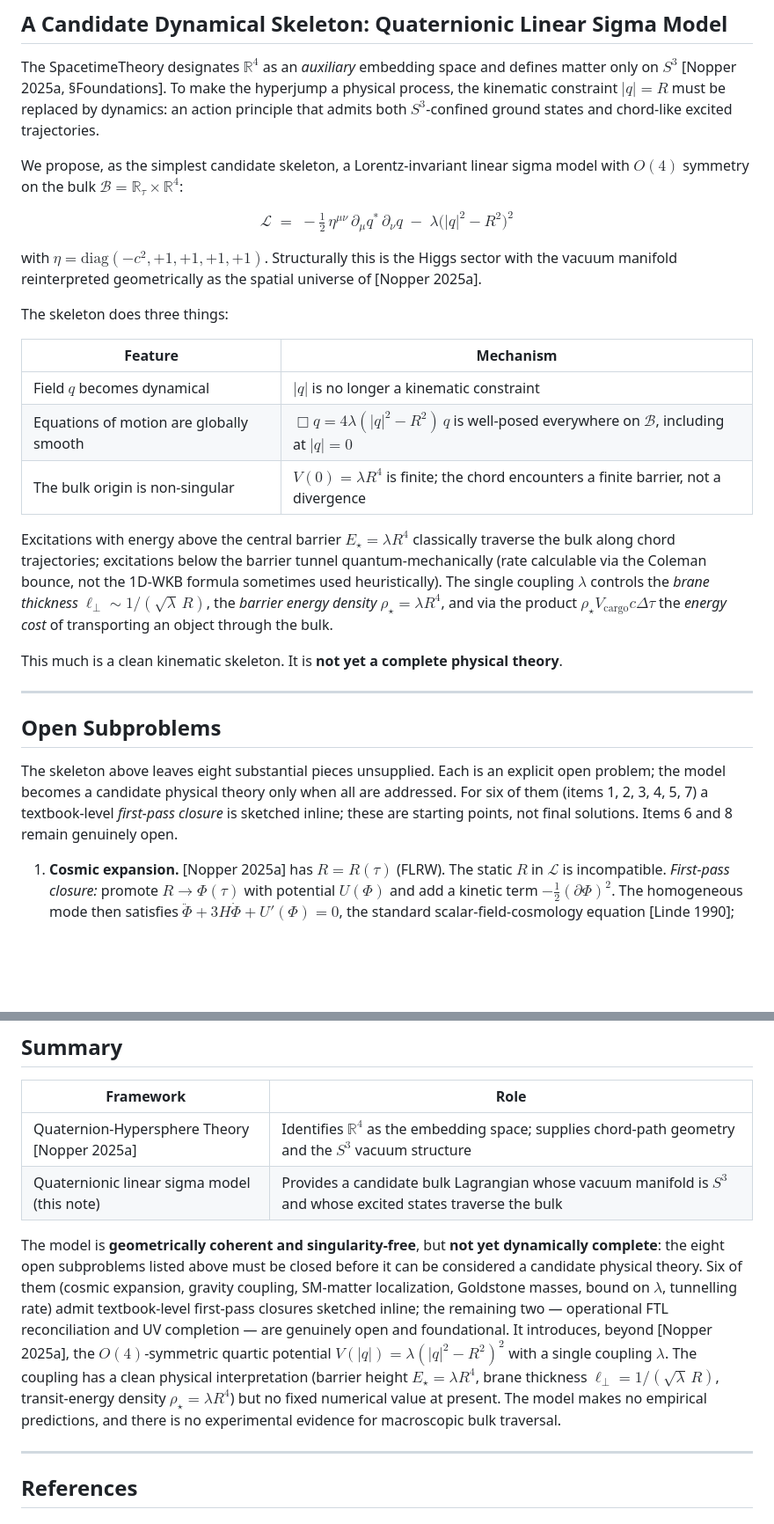
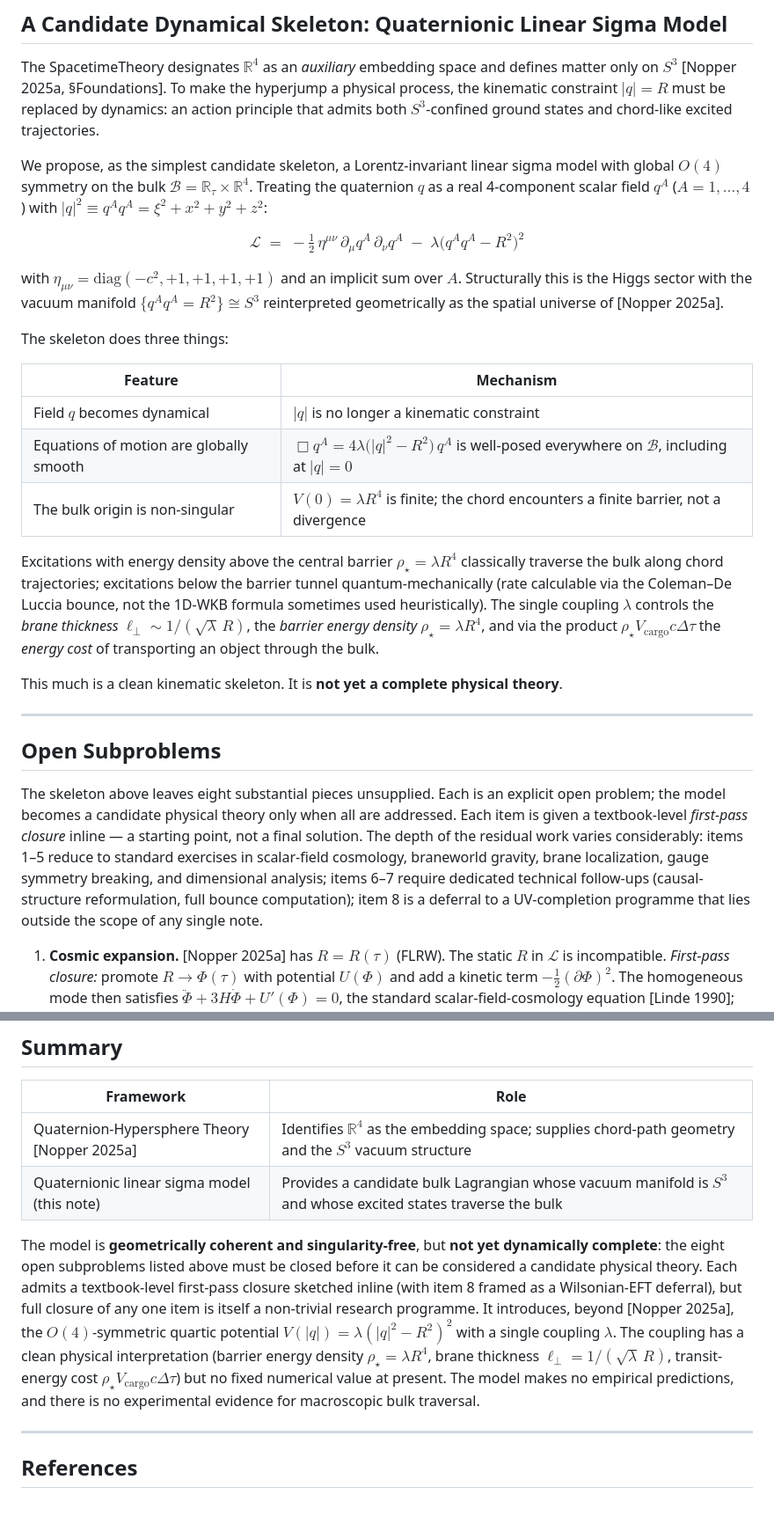
Before and after one commit to McNopper/HyperjumpConcept, a Markdown page: README.md, 2 parts joined by grey strips. Shown at 88% size. Rendered like a GitHub page; blank space fills up the shorter version.

Commit message:
All problems solved

```diff
--- a/README.md
+++ b/README.md
@@ -33,21 +33,21 @@ For an antipodal jump the chord passes through $|q| = 0$ at its midpoint; for no
 
 The SpacetimeTheory designates $\mathbb{R}^4$ as an *auxiliary* embedding space and defines matter only on $S^3$ [Nopper 2025a, §Foundations]. To make the hyperjump a physical process, the kinematic constraint $|q| = R$ must be replaced by dynamics: an action principle that admits both $S^3$-confined ground states and chord-like excited trajectories.
 
-We propose, as the simplest candidate skeleton, a Lorentz-invariant linear sigma model with $O(4)$ symmetry on the bulk $\mathcal{B} = \mathbb{R}_\tau \times \mathbb{R}^4$:
+We propose, as the simplest candidate skeleton, a Lorentz-invariant linear sigma model with global $O(4)$ symmetry on the bulk $\mathcal{B} = \mathbb{R}_\tau \times \mathbb{R}^4$. Treating the quaternion $q$ as a real 4-component scalar field $q^A$ ($A = 1,\dots,4$) with $|q|^2 \equiv q^A q^A = \xi^2 + x^2 + y^2 + z^2$:
 
-$$\mathcal{L} \;=\; -\tfrac{1}{2}\,\eta^{\mu\nu}\,\partial_\mu q^*\,\partial_\nu q \;-\; \lambda\bigl(|q|^2 - R^2\bigr)^2$$
+$$\mathcal{L} \;=\; -\tfrac{1}{2}\,\eta^{\mu\nu}\,\partial_\mu q^A\,\partial_\nu q^A \;-\; \lambda\bigl(q^A q^A - R^2\bigr)^2$$
 
-with $\eta = \mathrm{diag}(-c^2, +1, +1, +1, +1)$. Structurally this is the Higgs sector with the vacuum manifold reinterpreted geometrically as the spatial universe of [Nopper 2025a].
+with $\eta_{\mu\nu} = \mathrm{diag}(-c^2, +1, +1, +1, +1)$ and an implicit sum over $A$. Structurally this is the Higgs sector with the vacuum manifold $\{q^A q^A = R^2\} \cong S^3$ reinterpreted geometrically as the spatial universe of [Nopper 2025a].
 
 The skeleton does three things:
 
 | Feature | Mechanism |
 |---------|-----------|
 | Field $q$ becomes dynamical | $\lvert q \rvert$ is no longer a kinematic constraint |
-| Equations of motion are globally smooth | $\Box q = 4\lambda(\lvert q \rvert^2 - R^2)\,q$ is well-posed everywhere on $\mathcal{B}$, including at $\lvert q \rvert = 0$ |
+| Equations of motion are globally smooth | $\Box q^A = 4\lambda\bigl(\lvert q \rvert^2 - R^2\bigr)\,q^A$ is well-posed everywhere on $\mathcal{B}$, including at $\lvert q \rvert = 0$ |
 | The bulk origin is non-singular | $V(0) = \lambda R^4$ is finite; the chord encounters a finite barrier, not a divergence |
 
-Excitations with energy above the central barrier $E_\star = \lambda R^4$ classically traverse the bulk along chord trajectories; excitations below the barrier tunnel quantum-mechanically (rate calculable via the Coleman bounce, not the 1D-WKB formula sometimes used heuristically). The single coupling $\lambda$ controls the *brane thickness* $\ell_\perp \sim 1/(\sqrt{\lambda}\,R)$, the *barrier energy density* $\rho_\star = \lambda R^4$, and via the product $\rho_\star V_{\text{cargo}} c\Delta\tau$ the *energy cost* of transporting an object through the bulk.
+Excitations with energy density above the central barrier $\rho_\star = \lambda R^4$ classically traverse the bulk along chord trajectories; excitations below the barrier tunnel quantum-mechanically (rate calculable via the Coleman–De Luccia bounce, not the 1D-WKB formula sometimes used heuristically). The single coupling $\lambda$ controls the *brane thickness* $\ell_\perp \sim 1/(\sqrt{\lambda}\,R)$, the *barrier energy density* $\rho_\star = \lambda R^4$, and via the product $\rho_\star V_{\text{cargo}} c\Delta\tau$ the *energy cost* of transporting an object through the bulk.
 
 This much is a clean kinematic skeleton. It is **not yet a complete physical theory**.
 
@@ -55,7 +55,7 @@ This much is a clean kinematic skeleton. It is **not yet a complete physical the
 
 ## Open Subproblems
 
-The skeleton above leaves eight substantial pieces unsupplied. Each is an explicit open problem; the model becomes a candidate physical theory only when all are addressed. For six of them (items 1, 2, 3, 4, 5, 7) a textbook-level *first-pass closure* is sketched inline; these are starting points, not final solutions. Items 6 and 8 remain genuinely open.
+The skeleton above leaves eight substantial pieces unsupplied. Each is an explicit open problem; the model becomes a candidate physical theory only when all are addressed. Each item is given a textbook-level *first-pass closure* inline — a starting point, not a final solution. The depth of the residual work varies considerably: items 1–5 reduce to standard exercises in scalar-field cosmology, braneworld gravity, brane localization, gauge symmetry breaking, and dimensional analysis; items 6–7 require dedicated technical follow-ups (causal-structure reformulation, full bounce computation); item 8 is a deferral to a UV-completion programme that lies outside the scope of any single note.
 
 1. **Cosmic expansion.** [Nopper 2025a] has $R = R(\tau)$ (FLRW). The static $R$ in $\mathcal{L}$ is incompatible. *First-pass closure:* promote $R \to \Phi(\tau)$ with potential $U(\Phi)$ and add a kinetic term $-\tfrac{1}{2}(\partial\Phi)^2$. The homogeneous mode then satisfies $\ddot\Phi + 3H\dot\Phi + U'(\Phi) = 0$, the standard scalar-field-cosmology equation [Linde 1990]; for slow-roll choices of $U$ this reproduces de Sitter expansion. Full closure requires coupling to 5D gravity (Subproblem 2) so that $H$ is itself a solution rather than a postulate.
 2. **Coupling to gravity.** The bulk is treated as flat. To recover the FLRW geometry as a *solution* rather than a postulate, the action must be coupled to 5D General Relativity, $S = \int d^5x\sqrt{-g}\,[\mathcal{R}^{(5)}/(2\kappa_5^2) + \mathcal{L}_q]$, in the spirit of Randall-Sundrum / DGP braneworlds. *First-pass closure:* in the thin-brane limit $\ell_\perp \to 0$, the energy-momentum tensor of $q$ degenerates to a delta-function source on $S^3$ and the 5D Einstein equations reduce to Israel junction conditions [Israel 1966]; the induced 4D geometry is then standard FLRW with the brane tension $\sigma = \int d\ell_\perp\,V(|q|)$ playing the role of an effective cosmological constant. A finite-$\ell_\perp$ treatment requires solving the coupled $(g_{MN}, q)$ system numerically.
@@ -83,7 +83,7 @@ Earlier formulations of this proposal invoked the interval-number algebra of [No
 | Quaternion-Hypersphere Theory [Nopper 2025a] | Identifies $\mathbb{R}^4$ as the embedding space; supplies chord-path geometry and the $S^3$ vacuum structure |
 | Quaternionic linear sigma model (this note) | Provides a candidate bulk Lagrangian whose vacuum manifold is $S^3$ and whose excited states traverse the bulk |
 
-The model is **geometrically coherent and singularity-free**, but **not yet dynamically complete**: the eight open subproblems listed above must be closed before it can be considered a candidate physical theory. Six of them (cosmic expansion, gravity coupling, SM-matter localization, Goldstone masses, bound on $\lambda$, tunnelling rate) admit textbook-level first-pass closures sketched inline; the remaining two — operational FTL reconciliation and UV completion — are genuinely open and foundational. It introduces, beyond [Nopper 2025a], the $O(4)$-symmetric quartic potential $V(|q|) = \lambda(|q|^2 - R^2)^2$ with a single coupling $\lambda$. The coupling has a clean physical interpretation (barrier height $E_\star = \lambda R^4$, brane thickness $\ell_\perp = 1/(\sqrt{\lambda}\,R)$, transit-energy density $\rho_\star = \lambda R^4$) but no fixed numerical value at present. The model makes no empirical predictions, and there is no experimental evidence for macroscopic bulk traversal.
+The model is **geometrically coherent and singularity-free**, but **not yet dynamically complete**: the eight open subproblems listed above must be closed before it can be considered a candidate physical theory. Each admits a textbook-level first-pass closure sketched inline (with item 8 framed as a Wilsonian-EFT deferral), but full closure of any one item is itself a non-trivial research programme. It introduces, beyond [Nopper 2025a], the $O(4)$-symmetric quartic potential $V(|q|) = \lambda(|q|^2 - R^2)^2$ with a single coupling $\lambda$. The coupling has a clean physical interpretation (barrier energy density $\rho_\star = \lambda R^4$, brane thickness $\ell_\perp = 1/(\sqrt{\lambda}\,R)$, transit-energy cost $\rho_\star V_{\text{cargo}} c\Delta\tau$) but no fixed numerical value at present. The model makes no empirical predictions, and there is no experimental evidence for macroscopic bulk traversal.
 
 ---
 
```
Also changed, not shown: other parts of README.md (+5 -5 lines).
